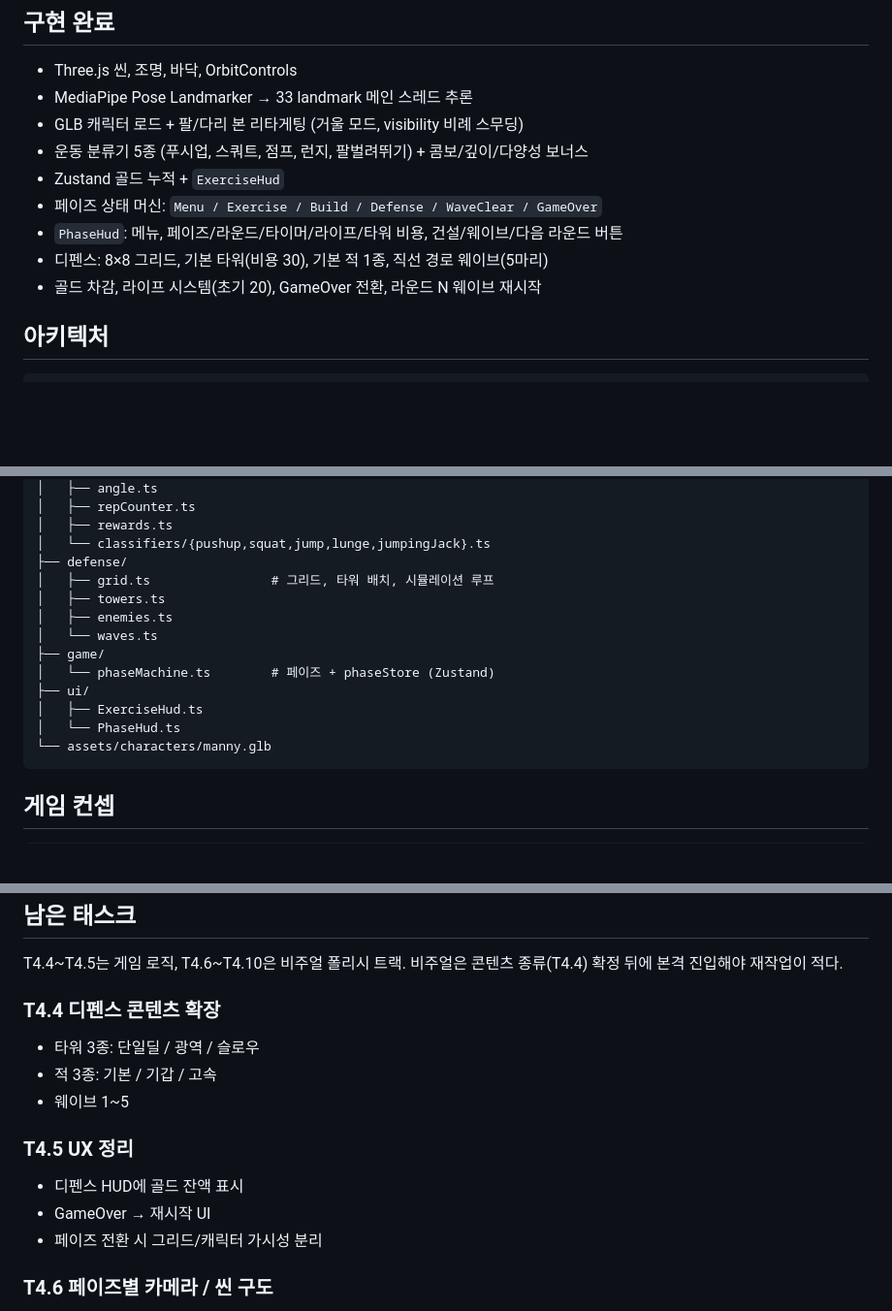
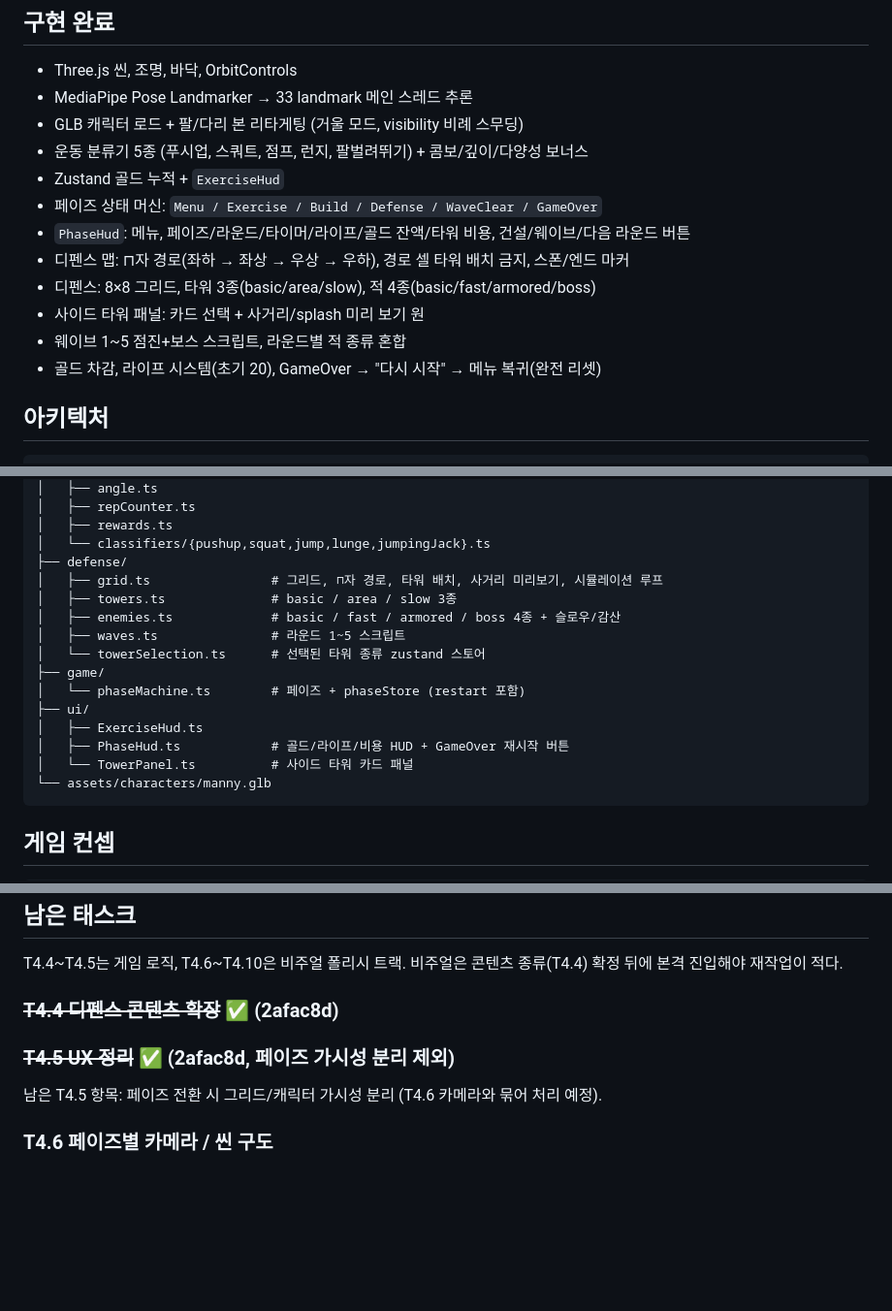
Before and after one commit to simsgood2/pushup-squat-pose-counter, a Markdown page: docs/game-redesign-plan.md, 3 parts joined by grey strips. Shown at 97% size. Rendered like a GitHub page; blank space fills up the shorter version.

Commit message:
docs: T4.4/T4.5 완료 반영 + T4.6/T4.7/T4.10 비주얼 폴리시 plan 추가

````diff
--- a/docs/game-redesign-plan.md
+++ b/docs/game-redesign-plan.md
@@ -24,9 +24,12 @@
 - 운동 분류기 5종 (푸시업, 스쿼트, 점프, 런지, 팔벌려뛰기) + 콤보/깊이/다양성 보너스
 - Zustand 골드 누적 + `ExerciseHud`
 - 페이즈 상태 머신: `Menu / Exercise / Build / Defense / WaveClear / GameOver`
-- `PhaseHud`: 메뉴, 페이즈/라운드/타이머/라이프/타워 비용, 건설/웨이브/다음 라운드 버튼
-- 디펜스: 8×8 그리드, 기본 타워(비용 30), 기본 적 1종, 직선 경로 웨이브(5마리)
-- 골드 차감, 라이프 시스템(초기 20), GameOver 전환, 라운드 N 웨이브 재시작
+- `PhaseHud`: 메뉴, 페이즈/라운드/타이머/라이프/골드 잔액/타워 비용, 건설/웨이브/다음 라운드 버튼
+- 디펜스 맵: ⊓자 경로(좌하 → 좌상 → 우상 → 우하), 경로 셀 타워 배치 금지, 스폰/엔드 마커
+- 디펜스: 8×8 그리드, 타워 3종(basic/area/slow), 적 4종(basic/fast/armored/boss)
+- 사이드 타워 패널: 카드 선택 + 사거리/splash 미리 보기 원
+- 웨이브 1~5 점진+보스 스크립트, 라운드별 적 종류 혼합
+- 골드 차감, 라이프 시스템(초기 20), GameOver → "다시 시작" → 메뉴 복귀(완전 리셋)
 
 ## 아키텍처
 
@@ -48,15 +51,17 @@ web/src/
 │   ├── rewards.ts
 │   └── classifiers/{pushup,squat,jump,lunge,jumpingJack}.ts
 ├── defense/
-│   ├── grid.ts                # 그리드, 타워 배치, 시뮬레이션 루프
-│   ├── towers.ts
-│   ├── enemies.ts
-│   └── waves.ts
+│   ├── grid.ts                # 그리드, ⊓자 경로, 타워 배치, 사거리 미리보기, 시뮬레이션 루프
+│   ├── towers.ts              # basic / area / slow 3종
+│   ├── enemies.ts             # basic / fast / armored / boss 4종 + 슬로우/감산
+│   ├── waves.ts               # 라운드 1~5 스크립트
+│   └── towerSelection.ts      # 선택된 타워 종류 zustand 스토어
 ├── game/
-│   └── phaseMachine.ts        # 페이즈 + phaseStore (Zustand)
+│   └── phaseMachine.ts        # 페이즈 + phaseStore (restart 포함)
 ├── ui/
 │   ├── ExerciseHud.ts
-│   └── PhaseHud.ts
+│   ├── PhaseHud.ts            # 골드/라이프/비용 HUD + GameOver 재시작 버튼
+│   └── TowerPanel.ts          # 사이드 타워 카드 패널
 └── assets/characters/manny.glb
 ```
 
@@ -76,15 +81,10 @@ web/src/
 
 T4.4~T4.5는 게임 로직, T4.6~T4.10은 비주얼 폴리시 트랙. 비주얼은 콘텐츠 종류(T4.4) 확정 뒤에 본격 진입해야 재작업이 적다.
 
-### T4.4 디펜스 콘텐츠 확장
-- 타워 3종: 단일딜 / 광역 / 슬로우
-- 적 3종: 기본 / 기갑 / 고속
-- 웨이브 1~5
+### ~~T4.4 디펜스 콘텐츠 확장~~ ✅ (2afac8d)
+### ~~T4.5 UX 정리~~ ✅ (2afac8d, 페이즈 가시성 분리 제외)
 
-### T4.5 UX 정리
-- 디펜스 HUD에 골드 잔액 표시
-- GameOver → 재시작 UI
-- 페이즈 전환 시 그리드/캐릭터 가시성 분리
+남은 T4.5 항목: 페이즈 전환 시 그리드/캐릭터 가시성 분리 (T4.6 카메라와 묶어 처리 예정).
 
 ### T4.6 페이즈별 카메라 / 씬 구도
 - 운동 페이즈: 캐릭터 정면 중심
````
Also changed, not shown: docs/plan-T4.6-T4.7-T4.10.md (added, +366 -0 lines).
